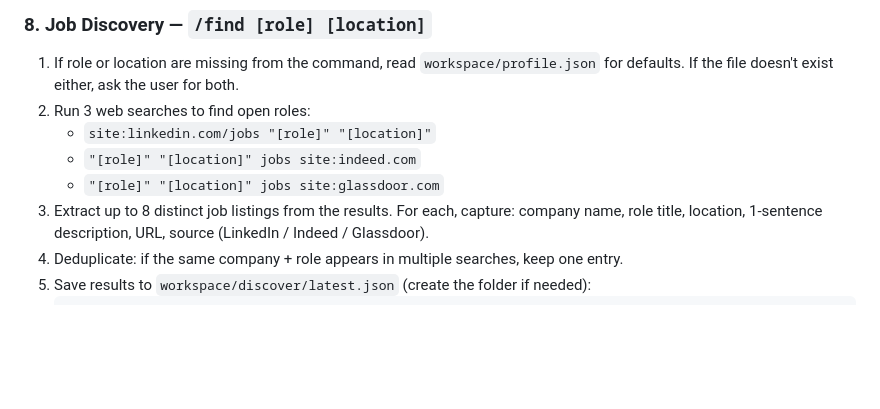
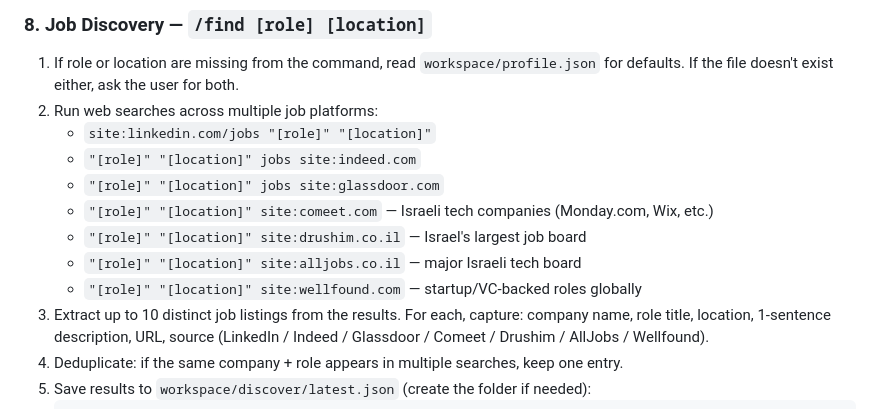
Before and after one commit to NoaCohen-13/job-search-agent, a Markdown page: CLAUDE.md, the part around the change. Drawn GitHub-style; blank space fills up the shorter version.

Commit message:
Expand job discovery to Comeet, Drushim, AllJobs, Wellfound
Adds Israeli-specific boards (Comeet, Drushim, AllJobs) and Wellfound
for startup roles. Max results bumped from 8 to 10.

Co-Authored-By: Claude Sonnet 4.6 <noreply@anthropic.com>

````diff
--- a/CLAUDE.md
+++ b/CLAUDE.md
@@ -149,11 +149,15 @@ This works both **before and after applying**. Run it to check fit, tailor, then
 
 ### 8. Job Discovery — `/find [role] [location]`
 1. If role or location are missing from the command, read `workspace/profile.json` for defaults. If the file doesn't exist either, ask the user for both.
-2. Run 3 web searches to find open roles:
+2. Run web searches across multiple job platforms:
    - `site:linkedin.com/jobs "[role]" "[location]"`
    - `"[role]" "[location]" jobs site:indeed.com`
    - `"[role]" "[location]" jobs site:glassdoor.com`
-3. Extract up to 8 distinct job listings from the results. For each, capture: company name, role title, location, 1-sentence description, URL, source (LinkedIn / Indeed / Glassdoor).
+   - `"[role]" "[location]" site:comeet.com` — Israeli tech companies (Monday.com, Wix, etc.)
+   - `"[role]" "[location]" site:drushim.co.il` — Israel's largest job board
+   - `"[role]" "[location]" site:alljobs.co.il` — major Israeli tech board
+   - `"[role]" "[location]" site:wellfound.com` — startup/VC-backed roles globally
+3. Extract up to 10 distinct job listings from the results. For each, capture: company name, role title, location, 1-sentence description, URL, source (LinkedIn / Indeed / Glassdoor / Comeet / Drushim / AllJobs / Wellfound).
 4. Deduplicate: if the same company + role appears in multiple searches, keep one entry.
 5. Save results to `workspace/discover/latest.json` (create the folder if needed):
    ```json
````
